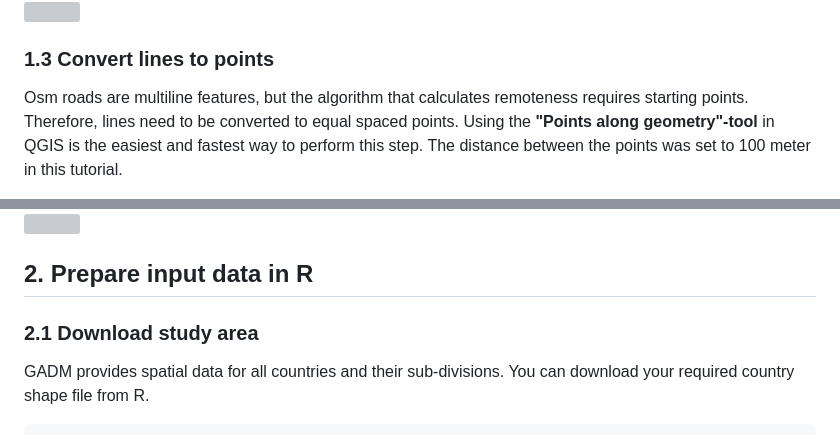
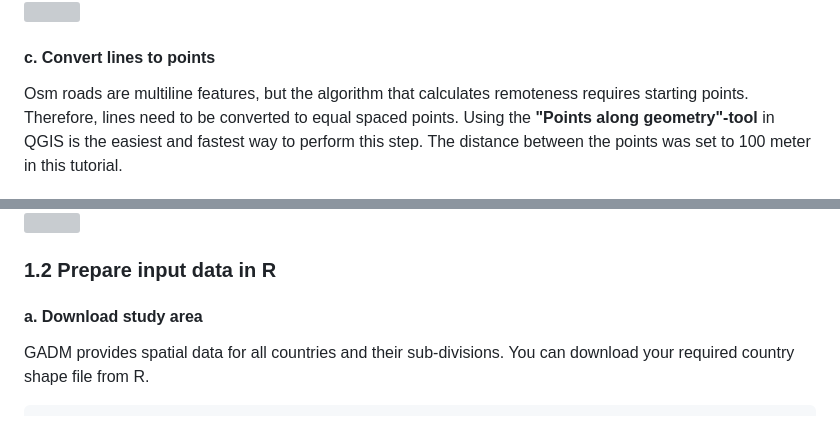
Before and after one commit to Luisa-del/Remoteness, a Markdown page: README.md, 2 parts joined by grey strips. GitHub-like rendering; grey boxes are pictures that could not be loaded.

```diff
--- a/README.md
+++ b/README.md
@@ -73,7 +75,7 @@ Download OpenStreetMap (osm) data via **"QuickOSM"-plugin** in QGIS. However, th
 
 ![](".png")
 
-### 1.3 Convert lines to points
+#### c. Convert lines to points
 
 Osm roads are multiline features, but the algorithm that calculates remoteness requires starting points. Therefore, lines need to be converted to equal spaced points. Using the **"Points along geometry"-tool** in QGIS is the easiest and fastest way to perform this step. The distance between the points was set to 100 meter in this tutorial.
 
@@ -86,9 +88,9 @@ Osm roads are multiline features, but the algorithm that calculates remoteness r
 
 
 
-## 2. Prepare input data in R
+### 1.2 Prepare input data in R
 
-### 2.1 Download study area
+#### a. Download study area
 
 GADM provides spatial data for all countries and their sub-divisions. You can download your required country shape file from R.
 
```
Also changed, not shown: other parts of README.md (+12 -10 lines).
